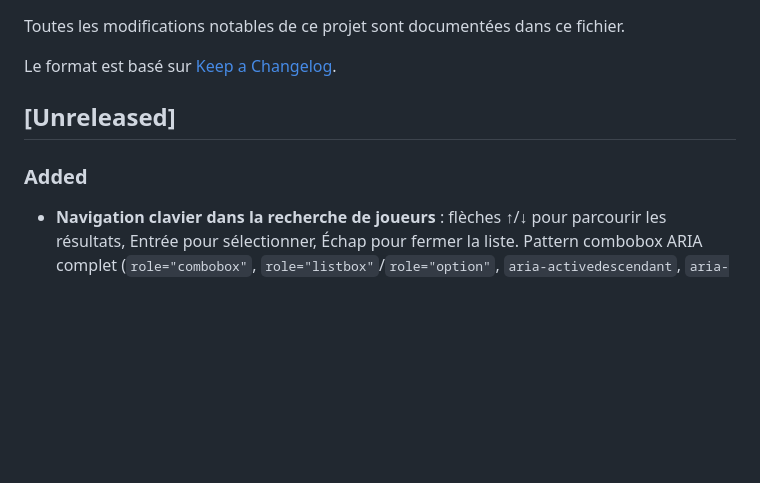
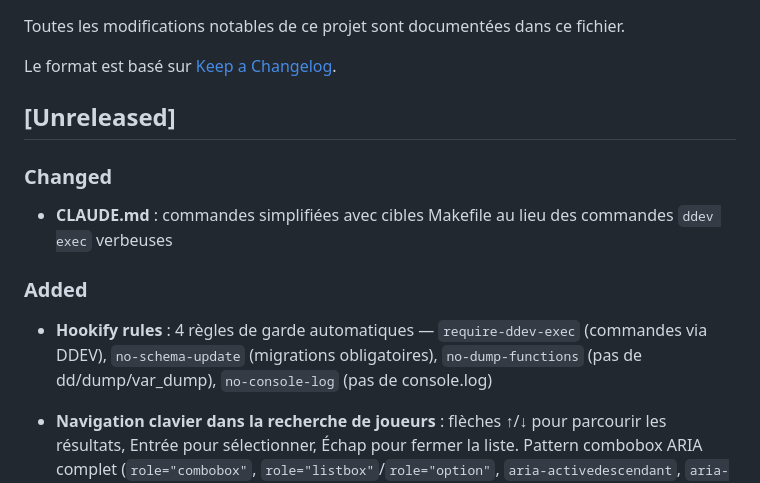
Before and after one commit to Soviann/tarot, a Markdown page: CHANGELOG.md, the part around the change. GitHub-like rendering; blank space fills up the shorter version.

Commit message:
docs(changelog): add hookify rules and CLAUDE.md cleanup

```diff
--- a/CHANGELOG.md
+++ b/CHANGELOG.md
@@ -6,7 +6,13 @@ Le format est basé sur [Keep a Changelog](https://keepachangelog.com/fr/1.1.0/)
 
 ## [Unreleased]
 
+### Changed
+
+- **CLAUDE.md** : commandes simplifiées avec cibles Makefile au lieu des commandes `ddev exec` verbeuses
+
 ### Added
+
+- **Hookify rules** : 4 règles de garde automatiques — `require-ddev-exec` (commandes via DDEV), `no-schema-update` (migrations obligatoires), `no-dump-functions` (pas de dd/dump/var_dump), `no-console-log` (pas de console.log)
 
 - **Navigation clavier dans la recherche de joueurs** : flèches ↑/↓ pour parcourir les résultats, Entrée pour sélectionner, Échap pour fermer la liste. Pattern combobox ARIA complet (`role="combobox"`, `role="listbox"`/`role="option"`, `aria-activedescendant`, `aria-expanded`). Nouvelles props SearchInput : `onKeyDown`, `clearKey`, `inputProps`.
 
```
